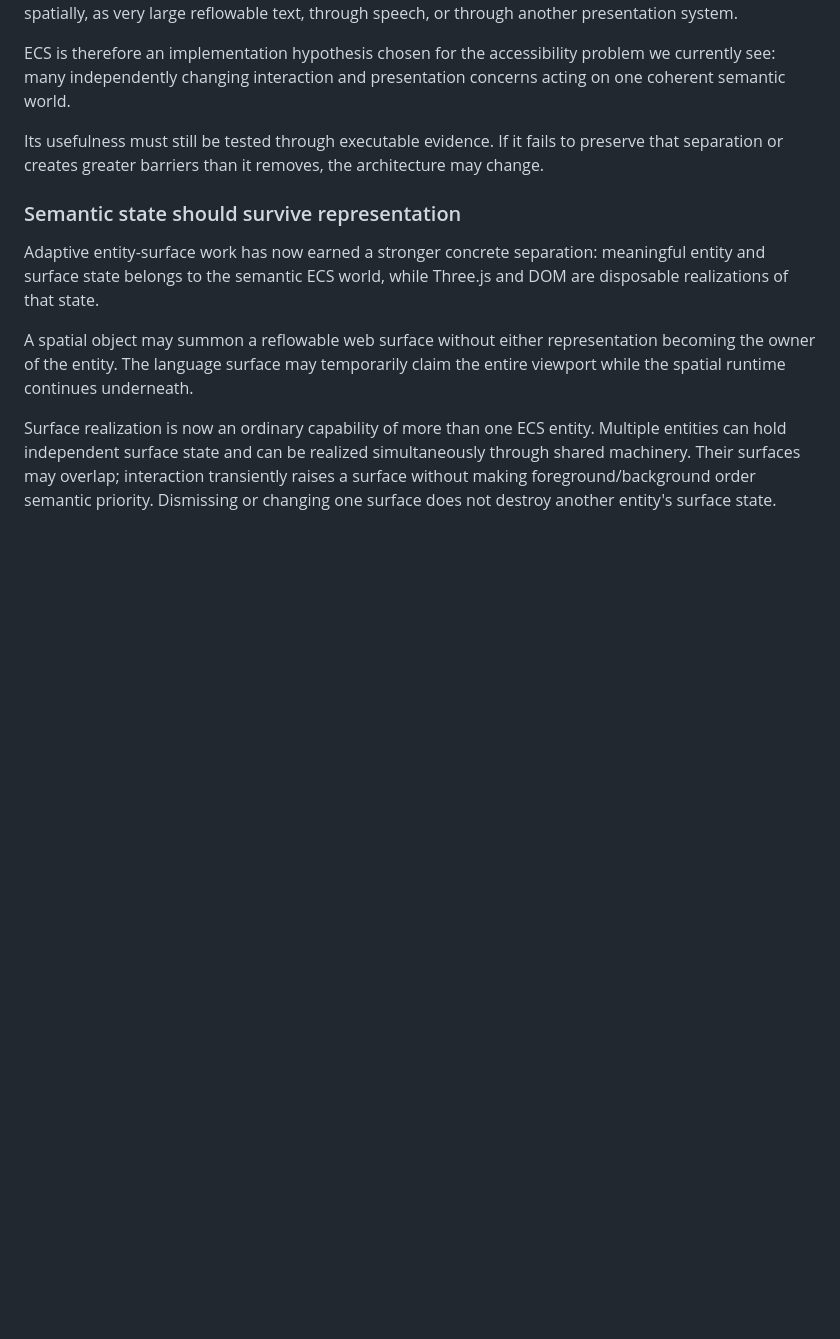
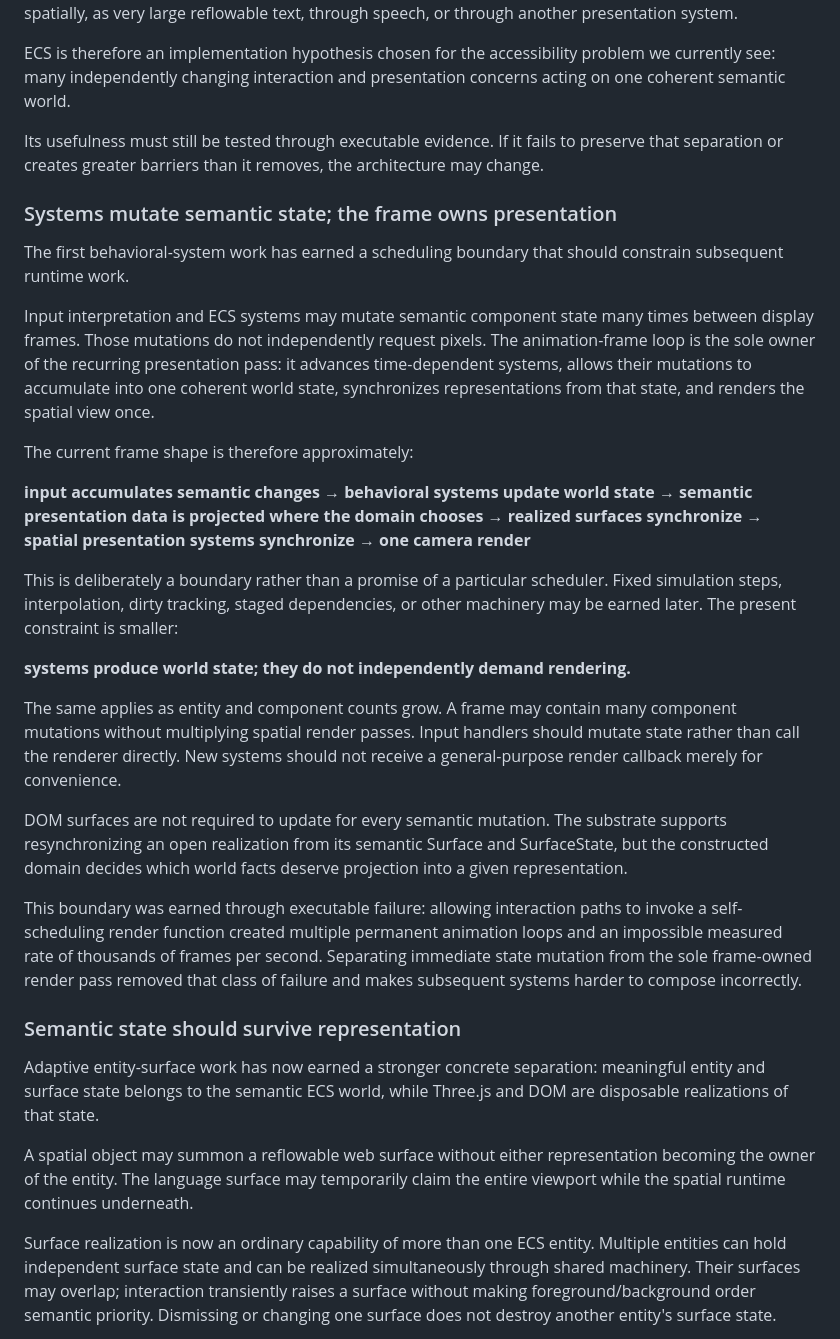
Before and after one commit to bonoj/Accessibility, a Markdown page: SEMANTIC_SURFACE.md, the part around the change. Drawn GitHub-style; blank space fills up the shorter version.

Commit message:
Define frame-owned presentation boundary

```diff
--- a/SEMANTIC_SURFACE.md
+++ b/SEMANTIC_SURFACE.md
@@ -93,6 +93,26 @@ ECS is therefore an implementation hypothesis chosen for the accessibility probl
 
 Its usefulness must still be tested through executable evidence. If it fails to preserve that separation or creates greater barriers than it removes, the architecture may change.
 
+### Systems mutate semantic state; the frame owns presentation
+
+The first behavioral-system work has earned a scheduling boundary that should constrain subsequent runtime work.
+
+Input interpretation and ECS systems may mutate semantic component state many times between display frames. Those mutations do not independently request pixels. The animation-frame loop is the sole owner of the recurring presentation pass: it advances time-dependent systems, allows their mutations to accumulate into one coherent world state, synchronizes representations from that state, and renders the spatial view once.
+
+The current frame shape is therefore approximately:
+
+**input accumulates semantic changes → behavioral systems update world state → semantic presentation data is projected where the domain chooses → realized surfaces synchronize → spatial presentation systems synchronize → one camera render**
+
+This is deliberately a boundary rather than a promise of a particular scheduler. Fixed simulation steps, interpolation, dirty tracking, staged dependencies, or other machinery may be earned later. The present constraint is smaller:
+
+**systems produce world state; they do not independently demand rendering.**
+
+The same applies as entity and component counts grow. A frame may contain many component mutations without multiplying spatial render passes. Input handlers should mutate state rather than call the renderer directly. New systems should not receive a general-purpose render callback merely for convenience.
+
+DOM surfaces are not required to update for every semantic mutation. The substrate supports resynchronizing an open realization from its semantic Surface and SurfaceState, but the constructed domain decides which world facts deserve projection into a given representation.
+
+This boundary was earned through executable failure: allowing interaction paths to invoke a self-scheduling render function created multiple permanent animation loops and an impossible measured rate of thousands of frames per second. Separating immediate state mutation from the sole frame-owned render pass removed that class of failure and makes subsequent systems harder to compose incorrectly.
+
 ### Semantic state should survive representation
 
 Adaptive entity-surface work has now earned a stronger concrete separation: meaningful entity and surface state belongs to the semantic ECS world, while Three.js and DOM are disposable realizations of that state.
```
